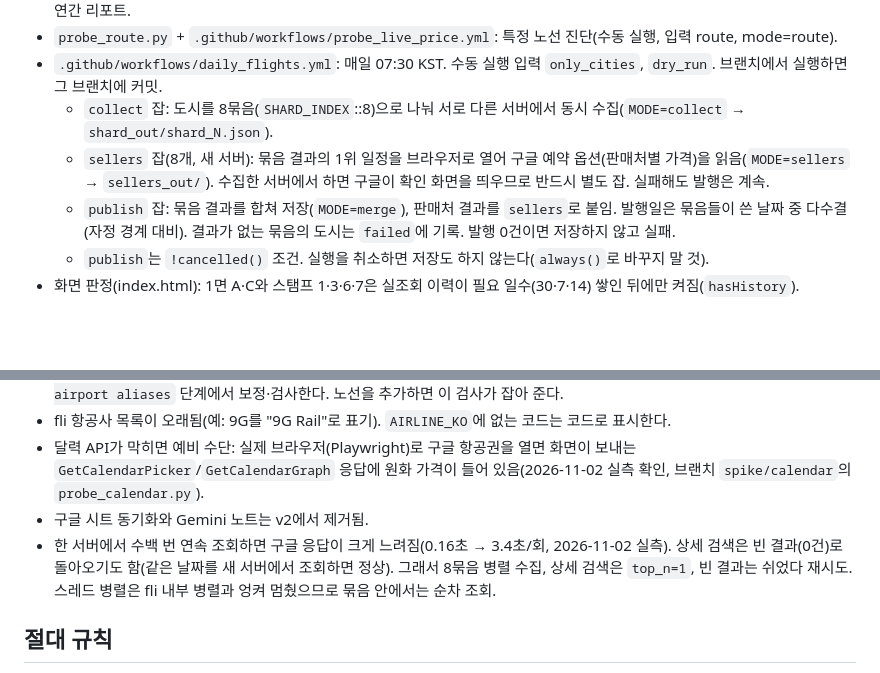
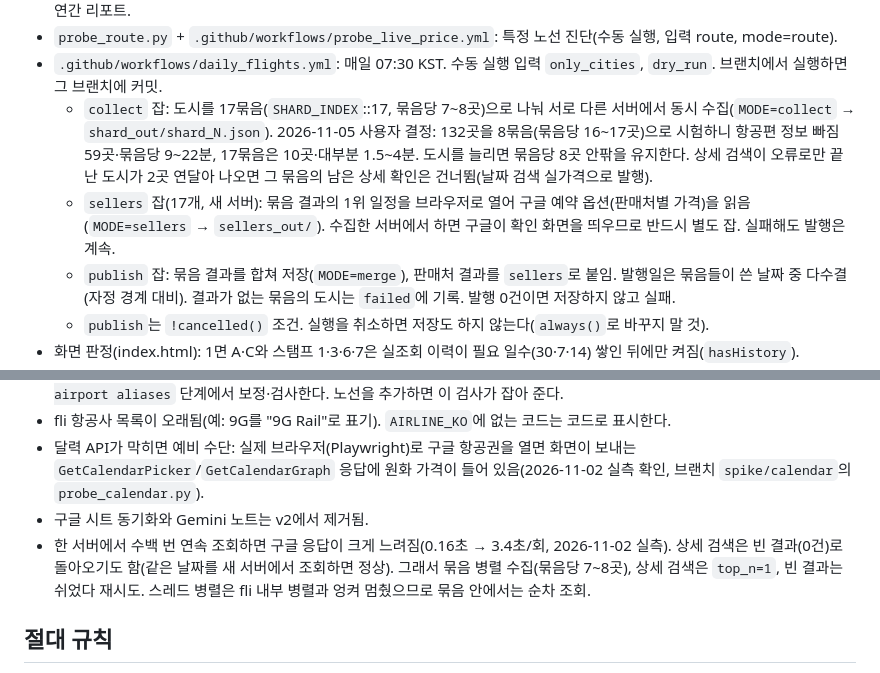
Before and after one commit to lee2000y-max/daily-flight-news, a Markdown page: CLAUDE.md, 2 parts joined by grey strips. GitHub-like rendering; blank space fills up the shorter version.

Commit message:
CLAUDE.md: 수집 17묶음(사용자 결정 2026-11-05)·상세 오류 연속 시 건너뛰기
Co-Authored-By: Claude Opus 5.5 <noreply@anthropic.com>
Claude-Session: https://claude.ai/code/session_01VmBGDoUEHrPcb4ME5FhjSq

```diff
--- a/CLAUDE.md
+++ b/CLAUDE.md
@@ -17,8 +17,8 @@
 - `history_store.py` / `data/history/YYYY-MM.csv`: 영구 이력(1위만). 열: date,code,price,source,dep,ret,airline,fsc(2026-11 airline·fsc 추가). `build_reports.py` / `data/reports/`: 월간·분기·연간 리포트.
 - `probe_route.py` + `.github/workflows/probe_live_price.yml`: 특정 노선 진단(수동 실행, 입력 route, mode=route).
 - `.github/workflows/daily_flights.yml`: 매일 07:30 KST. 수동 실행 입력 `only_cities`, `dry_run`. 브랜치에서 실행하면 그 브랜치에 커밋.
-  - `collect` 잡: 도시를 8묶음(`SHARD_INDEX`::8)으로 나눠 서로 다른 서버에서 동시 수집(`MODE=collect` → `shard_out/shard_N.json`).
-  - `sellers` 잡(8개, 새 서버): 묶음 결과의 1위 일정을 브라우저로 열어 구글 예약 옵션(판매처별 가격)을 읽음(`MODE=sellers` → `sellers_out/`). 수집한 서버에서 하면 구글이 확인 화면을 띄우므로 반드시 별도 잡. 실패해도 발행은 계속.
+  - `collect` 잡: 도시를 17묶음(`SHARD_INDEX`::17, 묶음당 7~8곳)으로 나눠 서로 다른 서버에서 동시 수집(`MODE=collect` → `shard_out/shard_N.json`). 2026-11-05 사용자 결정: 132곳을 8묶음(묶음당 16~17곳)으로 시험하니 항공편 정보 빠짐 59곳·묶음당 9~22분, 17묶음은 10곳·대부분 1.5~4분. 도시를 늘리면 묶음당 8곳 안팎을 유지한다. 상세 검색이 오류로만 끝난 도시가 2곳 연달아 나오면 그 묶음의 남은 상세 확인은 건너뜀(날짜 검색 실가격으로 발행).
+  - `sellers` 잡(17개, 새 서버): 묶음 결과의 1위 일정을 브라우저로 열어 구글 예약 옵션(판매처별 가격)을 읽음(`MODE=sellers` → `sellers_out/`). 수집한 서버에서 하면 구글이 확인 화면을 띄우므로 반드시 별도 잡. 실패해도 발행은 계속.
   - `publish` 잡: 묶음 결과를 합쳐 저장(`MODE=merge`), 판매처 결과를 `sellers`로 붙임. 발행일은 묶음들이 쓴 날짜 중 다수결(자정 경계 대비). 결과가 없는 묶음의 도시는 `failed`에 기록. 발행 0건이면 저장하지 않고 실패.
   - `publish`는 `!cancelled()` 조건. 실행을 취소하면 저장도 하지 않는다(`always()`로 바꾸지 말 것).
 - 화면 판정(index.html): 1면 A·C와 스탬프 1·3·6·7은 실조회 이력이 필요 일수(30·7·14) 쌓인 뒤에만 켜짐(`hasHistory`).
@@ -51,7 +51,7 @@
 - fli 항공사 목록이 오래됨(예: 9G를 "9G Rail"로 표기). `AIRLINE_KO`에 없는 코드는 코드로 표시한다.
 - 달력 API가 막히면 예비 수단: 실제 브라우저(Playwright)로 구글 항공권을 열면 화면이 보내는 `GetCalendarPicker`/`GetCalendarGraph` 응답에 원화 가격이 들어 있음(2026-11-02 실측 확인, 브랜치 `spike/calendar`의 `probe_calendar.py`).
 - 구글 시트 동기화와 Gemini 노트는 v2에서 제거됨.
-- 한 서버에서 수백 번 연속 조회하면 구글 응답이 크게 느려짐(0.16초 → 3.4초/회, 2026-11-02 실측). 상세 검색은 빈 결과(0건)로 돌아오기도 함(같은 날짜를 새 서버에서 조회하면 정상). 그래서 8묶음 병렬 수집, 상세 검색은 `top_n=1`, 빈 결과는 쉬었다 재시도. 스레드 병렬은 fli 내부 병렬과 엉켜 멈췄으므로 묶음 안에서는 순차 조회.
+- 한 서버에서 수백 번 연속 조회하면 구글 응답이 크게 느려짐(0.16초 → 3.4초/회, 2026-11-02 실측). 상세 검색은 빈 결과(0건)로 돌아오기도 함(같은 날짜를 새 서버에서 조회하면 정상). 그래서 묶음 병렬 수집(묶음당 7~8곳), 상세 검색은 `top_n=1`, 빈 결과는 쉬었다 재시도. 스레드 병렬은 fli 내부 병렬과 엉켜 멈췄으므로 묶음 안에서는 순차 조회.
 
 ## 절대 규칙
 1. 가격·항공사·편명·시각은 그날 실제 조회값만. 기준가·이월·추정·고정값 금지. 조회 못 하면 그 노선은 발행하지 않고 사유를 남긴다.
```
